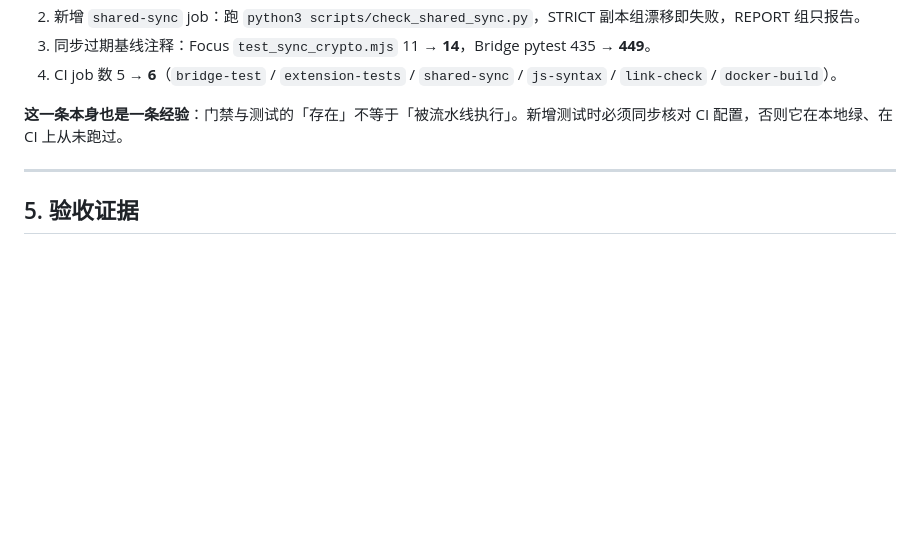
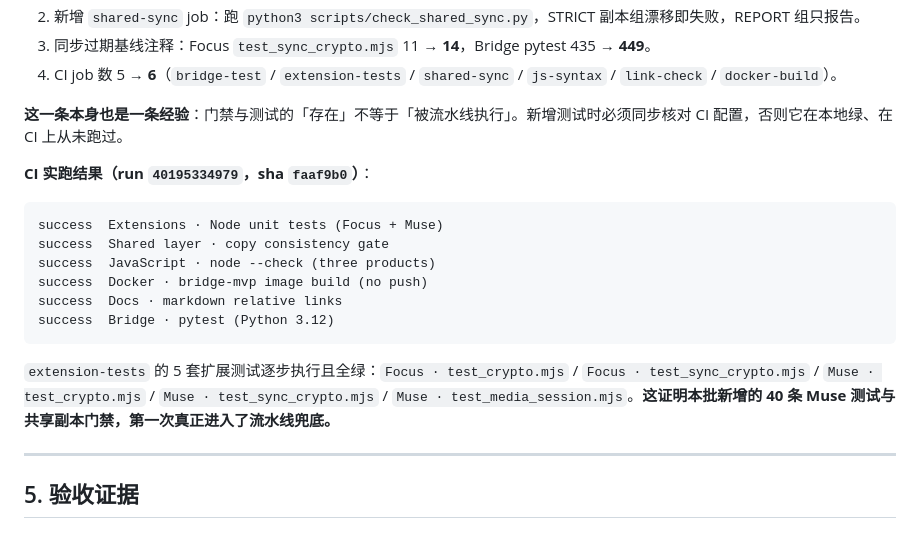
Before and after one commit to 1273984347/vannevar, a Markdown page: docs/opensource/T-02-任务计划执行与经验沉淀报告.md, the part around the change. Rendered like a GitHub page; blank space fills up the shorter version.

Commit message:
docs(opensource): 补记 T-02 批次 CI 实跑结果（6/6 job 全绿）

````diff
--- a/docs/opensource/T-02-任务计划执行与经验沉淀报告.md
+++ b/docs/opensource/T-02-任务计划执行与经验沉淀报告.md
@@ -261,6 +261,19 @@ Muse 侧改动：`core/sync.js`（push 加密 / pull 解密 / 未解锁抛错）
 4. CI job 数 5 → **6**（`bridge-test` / `extension-tests` / `shared-sync` / `js-syntax` / `link-check` / `docker-build`）。
 
 **这一条本身也是一条经验**：门禁与测试的「存在」不等于「被流水线执行」。新增测试时必须同步核对 CI 配置，否则它在本地绿、在 CI 上从未跑过。
+
+**CI 实跑结果（run `40195334979`，sha `faaf9b0`）**：
+
+```
+success  Extensions · Node unit tests (Focus + Muse)
+success  Shared layer · copy consistency gate
+success  JavaScript · node --check (three products)
+success  Docker · bridge-mvp image build (no push)
+success  Docs · markdown relative links
+success  Bridge · pytest (Python 3.12)
+```
+
+`extension-tests` 的 5 套扩展测试逐步执行且全绿：`Focus · test_crypto.mjs` / `Focus · test_sync_crypto.mjs` / `Muse · test_crypto.mjs` / `Muse · test_sync_crypto.mjs` / `Muse · test_media_session.mjs`。**这证明本批新增的 40 条 Muse 测试与共享副本门禁，第一次真正进入了流水线兜底。**
 
 ---
 
````
